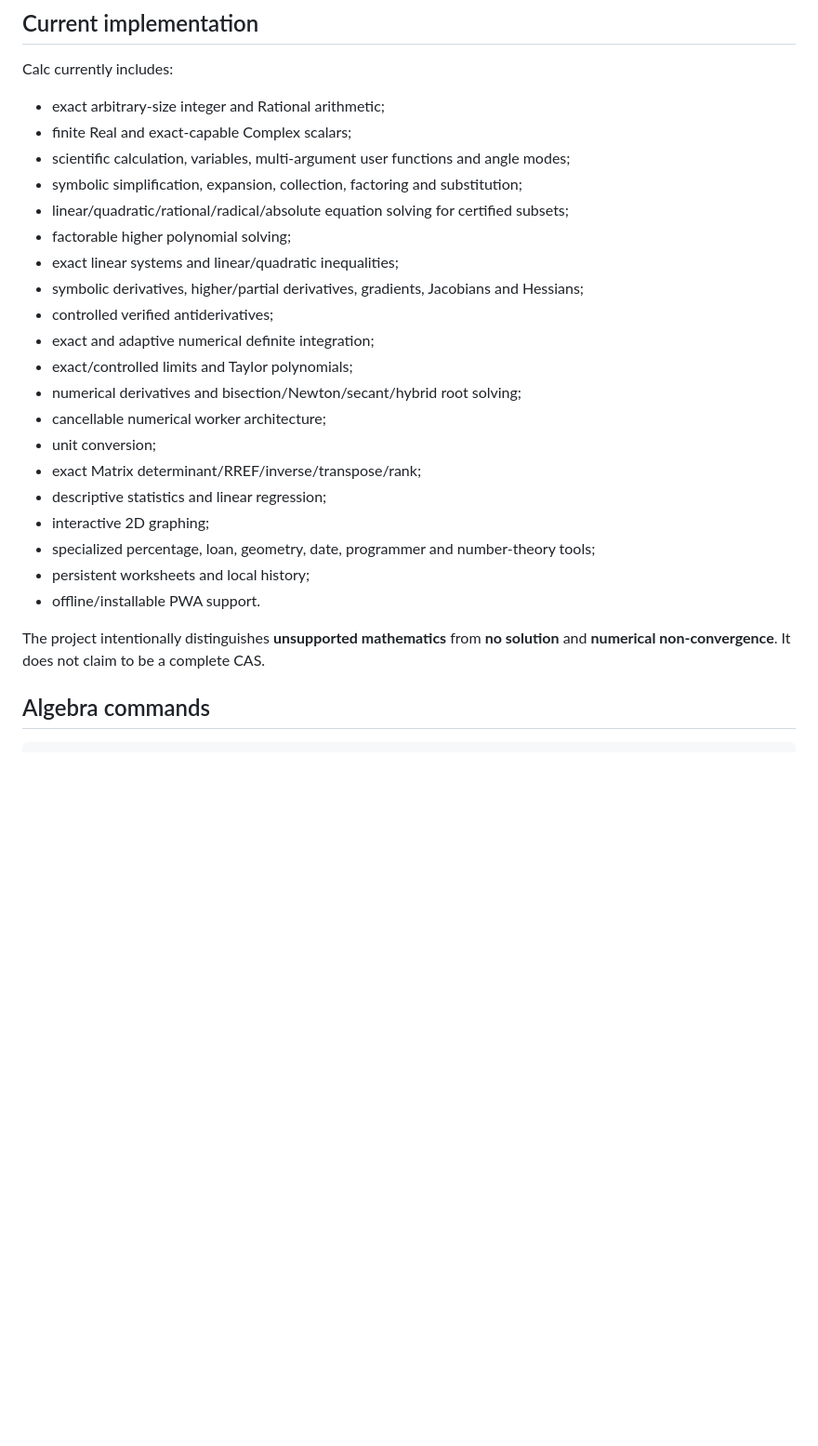
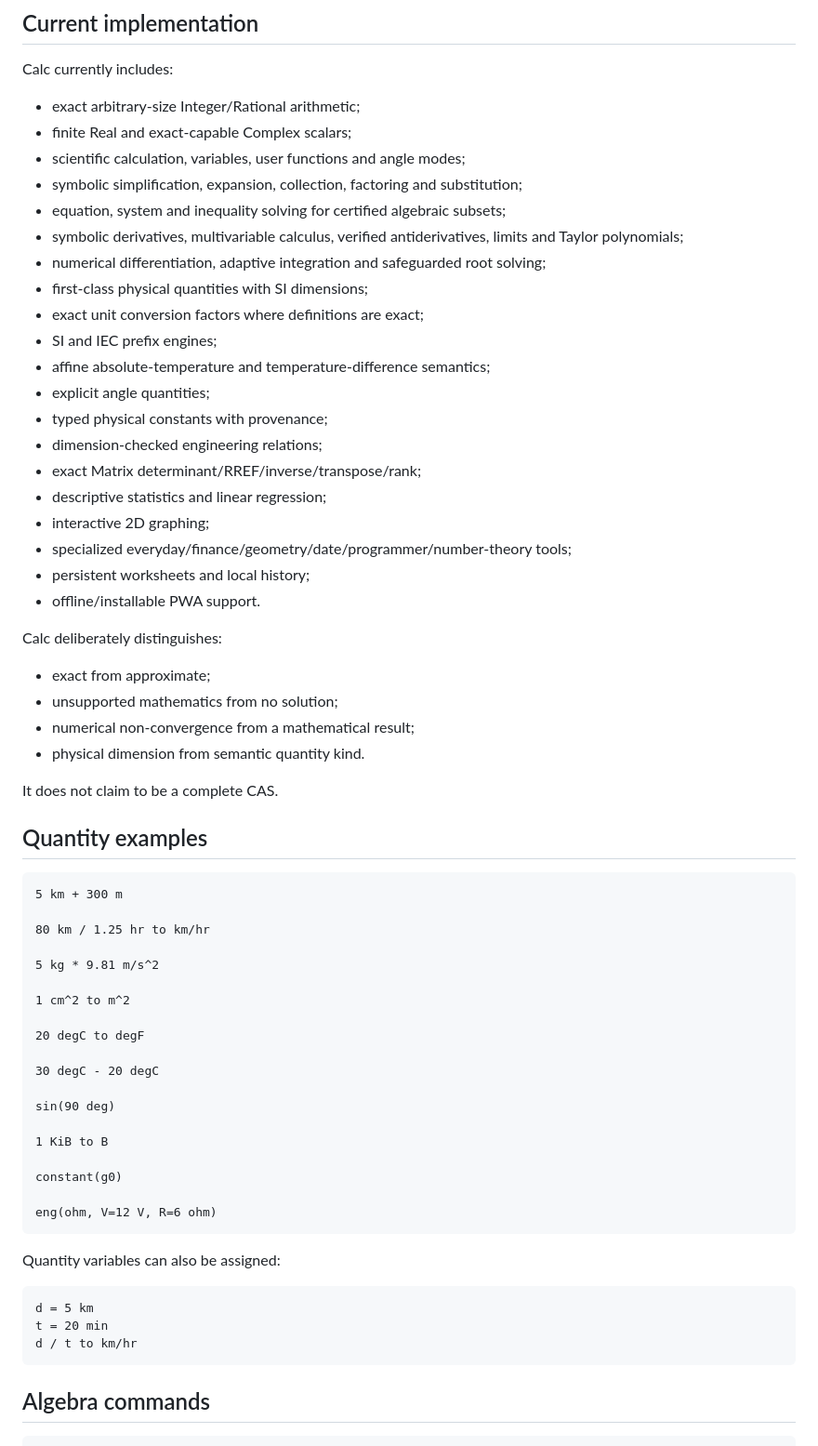
Before and after one commit to thiepn/calc, a Markdown page: README.md, the part around one of its changes. Shown at 93% size. Drawn GitHub-style; blank space fills up the shorter version.

Commit message:
docs: document typed quantities constants and engineering

````diff
--- a/README.md
+++ b/README.md
@@ -6,28 +6,67 @@ A local-first universal calculator PWA and mathematical workstation.
 
 Calc currently includes:
 
-- exact arbitrary-size integer and Rational arithmetic;
+- exact arbitrary-size Integer/Rational arithmetic;
 - finite Real and exact-capable Complex scalars;
-- scientific calculation, variables, multi-argument user functions and angle modes;
+- scientific calculation, variables, user functions and angle modes;
 - symbolic simplification, expansion, collection, factoring and substitution;
-- linear/quadratic/rational/radical/absolute equation solving for certified subsets;
-- factorable higher polynomial solving;
-- exact linear systems and linear/quadratic inequalities;
-- symbolic derivatives, higher/partial derivatives, gradients, Jacobians and Hessians;
-- controlled verified antiderivatives;
-- exact and adaptive numerical definite integration;
-- exact/controlled limits and Taylor polynomials;
-- numerical derivatives and bisection/Newton/secant/hybrid root solving;
-- cancellable numerical worker architecture;
-- unit conversion;
+- equation, system and inequality solving for certified algebraic subsets;
+- symbolic derivatives, multivariable calculus, verified antiderivatives, limits and Taylor polynomials;
+- numerical differentiation, adaptive integration and safeguarded root solving;
+- first-class physical quantities with SI dimensions;
+- exact unit conversion factors where definitions are exact;
+- SI and IEC prefix engines;
+- affine absolute-temperature and temperature-difference semantics;
+- explicit angle quantities;
+- typed physical constants with provenance;
+- dimension-checked engineering relations;
 - exact Matrix determinant/RREF/inverse/transpose/rank;
 - descriptive statistics and linear regression;
 - interactive 2D graphing;
-- specialized percentage, loan, geometry, date, programmer and number-theory tools;
+- specialized everyday/finance/geometry/date/programmer/number-theory tools;
 - persistent worksheets and local history;
 - offline/installable PWA support.
 
-The project intentionally distinguishes **unsupported mathematics** from **no solution** and **numerical non-convergence**. It does not claim to be a complete CAS.
+Calc deliberately distinguishes:
+
+- exact from approximate;
+- unsupported mathematics from no solution;
+- numerical non-convergence from a mathematical result;
+- physical dimension from semantic quantity kind.
+
+It does not claim to be a complete CAS.
+
+## Quantity examples
+
+```text
+5 km + 300 m
+
+80 km / 1.25 hr to km/hr
+
+5 kg * 9.81 m/s^2
+
+1 cm^2 to m^2
+
+20 degC to degF
+
+30 degC - 20 degC
+
+sin(90 deg)
+
+1 KiB to B
+
+constant(g0)
+
+eng(ohm, V=12 V, R=6 ohm)
+```
+
+Quantity variables can also be assigned:
+
+```text
+d = 5 km
+t = 20 min
+d / t to km/hr
+```
 
 ## Algebra commands
 
````
Also changed, not shown: other parts of README.md (+24 -7 lines).
